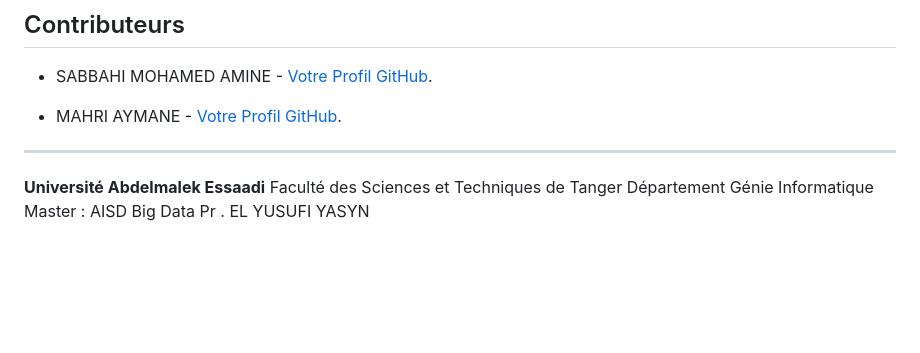
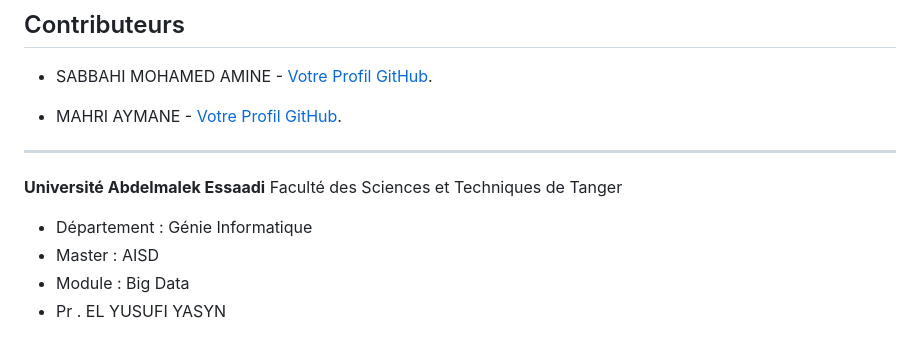
Before and after one commit to amine-sabbahi/Twitter-Real-Time-Sentiment-Analysis, a Markdown page: README.md, the part around the change. Drawn GitHub-style; blank space fills up the shorter version.

Commit message:
Finishing the project

```diff
--- a/README.md
+++ b/README.md
@@ -134,9 +134,8 @@ Pour installer et exécuter ce projet localement, suivez les étapes ci-dessous
 
 ---
 
-**Université Abdelmalek Essaadi**
-Faculté des Sciences et Techniques de Tanger
-Département Génie Informatique
-Master : AISD
-Big Data
-Pr . EL YUSUFI YASYN
+**Université Abdelmalek Essaadi** Faculté des Sciences et Techniques de Tanger
+   - Département : Génie Informatique
+   - Master : AISD
+   - Module : Big Data
+   - Pr . EL YUSUFI YASYN
```
